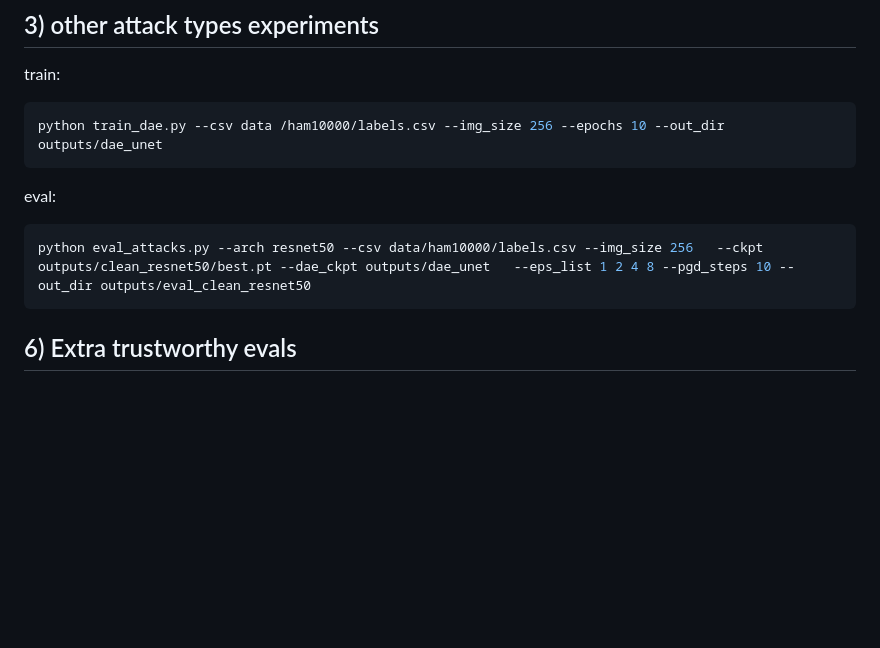
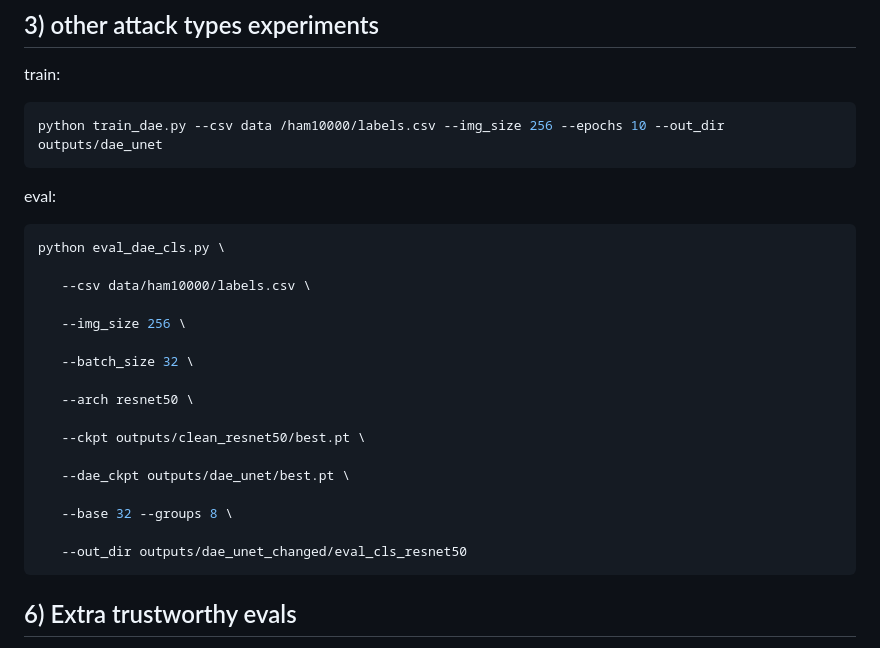
Before and after one commit to st-mbzuai1/Trustworthy-medical-project, a Markdown page: README.md, the part around the change. GitHub-like rendering; blank space fills up the shorter version.

Commit message:
Update evaluation command in README.md

````diff
--- a/README.md
+++ b/README.md
@@ -80,7 +80,23 @@ python train_dae.py --csv data /ham10000/labels.csv --img_size 256 --epochs 10 -
 
  eval:
 ```bash
-python eval_attacks.py --arch resnet50 --csv data/ham10000/labels.csv --img_size 256   --ckpt outputs/clean_resnet50/best.pt --dae_ckpt outputs/dae_unet   --eps_list 1 2 4 8 --pgd_steps 10 --out_dir outputs/eval_clean_resnet50
+python eval_dae_cls.py \
+
+   --csv data/ham10000/labels.csv \
+
+   --img_size 256 \
+
+   --batch_size 32 \
+
+   --arch resnet50 \
+
+   --ckpt outputs/clean_resnet50/best.pt \
+
+   --dae_ckpt outputs/dae_unet/best.pt \
+
+   --base 32 --groups 8 \
+
+   --out_dir outputs/dae_unet_changed/eval_cls_resnet50
 ```
 
 ## 6) Extra trustworthy evals
````
